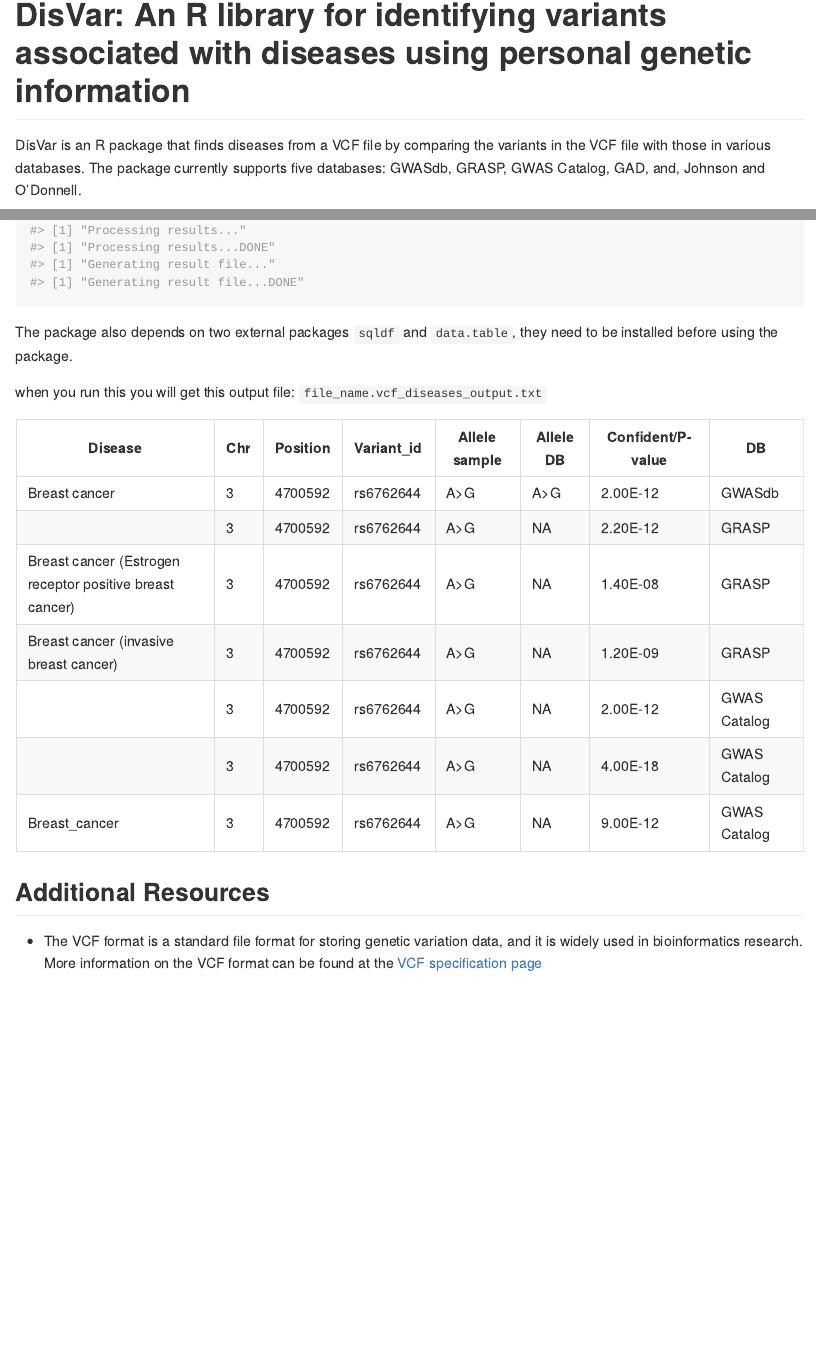
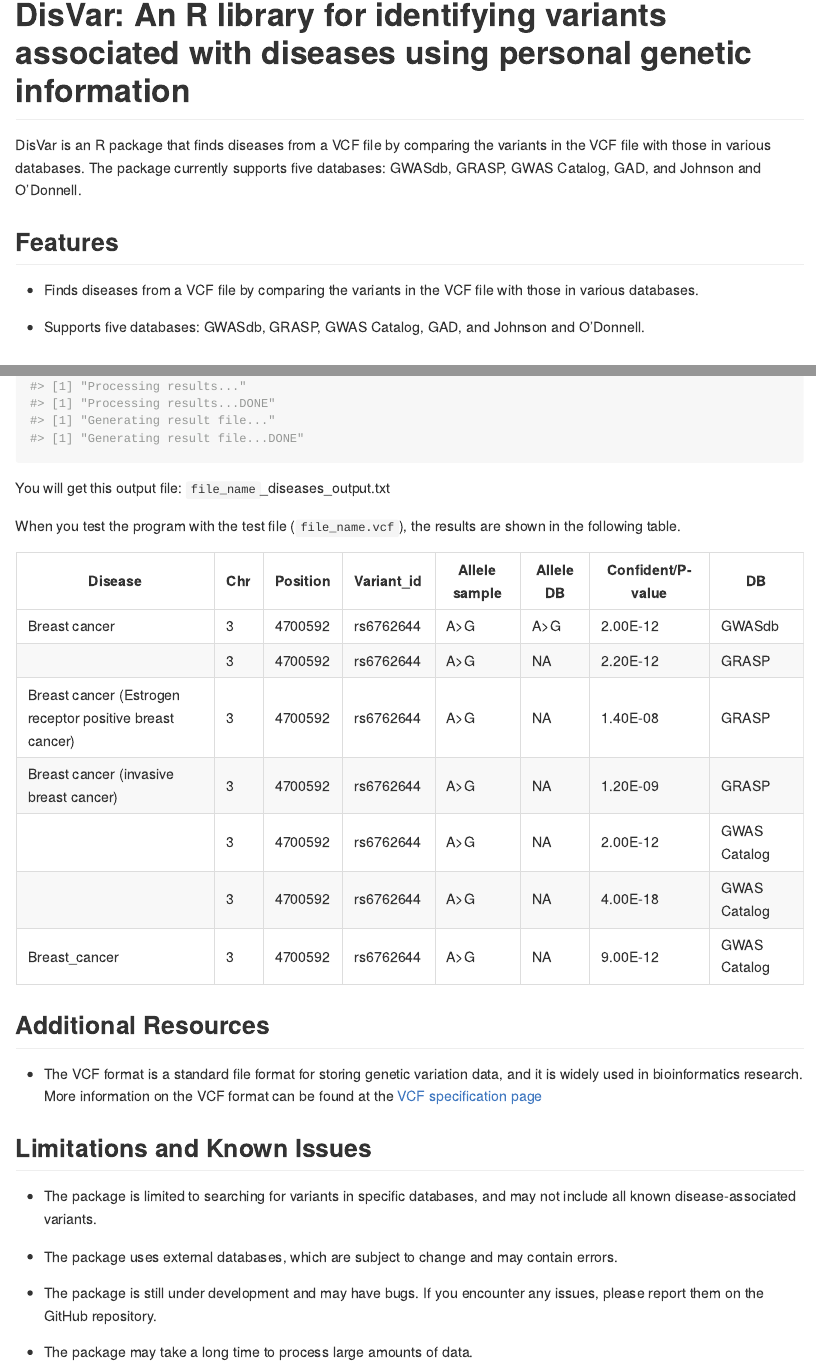
Before and after one commit to Khunanon-Chanasongkhram/DisVar, an R Markdown document (README.Rmd): the page in a window 1100 px wide, from 70 px down, and a second part further down, joined at a grey line. The pictures show the output file README.md that the author committed with the source, drawn offline in the style of GitHub; badge pictures from the web are left out.

Commit message:
update README

````diff
--- a/README.Rmd
+++ b/README.Rmd
@@ -19,8 +19,13 @@ knitr::opts_chunk$set(
 
 <!-- badges: start -->
 <!-- badges: end -->
-DisVar is an R package that finds diseases from a VCF file by comparing the variants in the VCF file with those in various databases. The package currently supports five databases: GWASdb, GRASP, GWAS Catalog, GAD, and, Johnson and O'Donnell.
+DisVar is an R package that finds diseases from a VCF file by comparing the variants in the VCF file with those in various databases. The package currently supports five databases: GWASdb, GRASP, GWAS Catalog, GAD, and Johnson and O'Donnell.
 
+## Features
+
+- Finds diseases from a VCF file by comparing the variants in the VCF file with those in various databases.
+
+- Supports five databases: GWASdb, GRASP, GWAS Catalog, GAD, and Johnson and O'Donnell.
 
 ## Installation
 
@@ -48,10 +59,10 @@ Here's an example of how to use the function:
 library(DisVar)
 DisVar("file_name.vcf", skip = 28)
 ```
-The package also depends on two external packages `sqldf` and `data.table`, they need to be installed before using the package.
 
-when you run this you will get this output file: `file_name.vcf_diseases_output.txt`
+You will get this output file: `file_name`_diseases_output.txt
 
+When you test the program with the test file (`file_name.vcf`), the results are shown in the following table.
 
 | Disease                                                    | Chr | Position | Variant_id | Allele sample | Allele DB | Confident/P-value | DB           |
 |------------------------------------------------------------|-----|----------|------------|---------------|-----------|-------------------|--------------|
@@ -67,3 +78,15 @@ when you run this you will get this output file: `file_name.vcf_diseases_output.
 ## Additional Resources
 
 - The VCF format is a standard file format for storing genetic variation data, and it is widely used in bioinformatics research. More information on the VCF format can be found at the [VCF specification page](http://samtools.github.io/hts-specs/VCFv4.3.pdf)
+
+## Limitations and Known Issues
+
+- The package is limited to searching for variants in specific databases, and may not include all known disease-associated variants.
+
+- The package uses external databases, which are subject to change and may contain errors.
+
+- The package is still under development and may have bugs. If you encounter any issues, please report them on the GitHub repository.
+
+- The package may take a long time to process large amounts of data.
+
+[![CRAN_Status_Badge](http://www.r-pkg.org/badges/version/DisVar)](https://cran.r-project.org/package=DisVar)
````
Also changed, not shown: README.md, README.Rmd (6 more changed lines).
